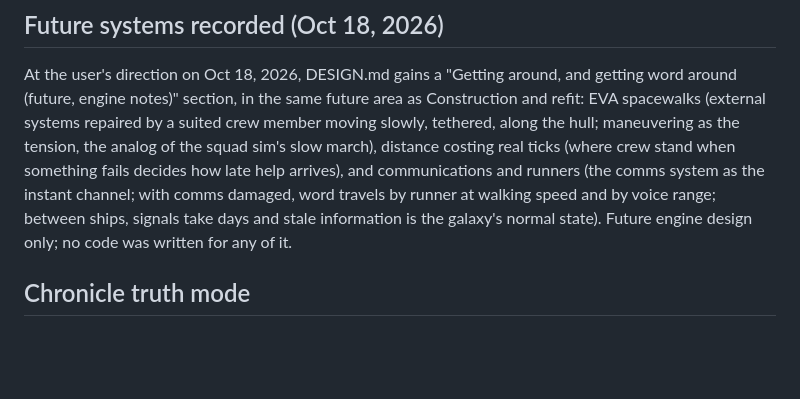
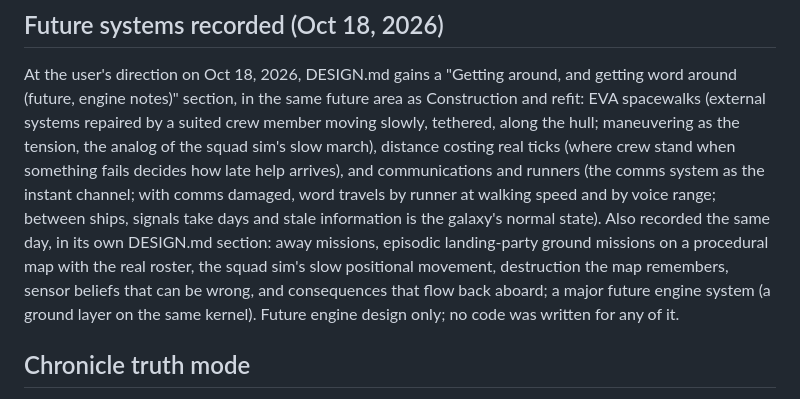
Before and after one commit to RogueAlg0/starship, a Markdown page: DECISIONS.md, the part around the change. Rendered like a GitHub page; blank space fills up the shorter version.

```diff
--- a/DECISIONS.md
+++ b/DECISIONS.md
@@ -265,7 +265,13 @@ how late help arrives), and communications and runners (the comms
 system as the instant channel; with comms damaged, word travels by
 runner at walking speed and by voice range; between ships, signals
 take days and stale information is the galaxy's normal state).
-Future engine design only; no code was written for any of it.
+Also recorded the same day, in its own DESIGN.md section: away
+missions, episodic landing-party ground missions on a procedural
+map with the real roster, the squad sim's slow positional movement,
+destruction the map remembers, sensor beliefs that can be wrong,
+and consequences that flow back aboard; a major future engine
+system (a ground layer on the same kernel). Future engine design
+only; no code was written for any of it.
 
 ## Chronicle truth mode
 
```
Also changed, not shown: DESIGN.md (+48 -0 lines).
